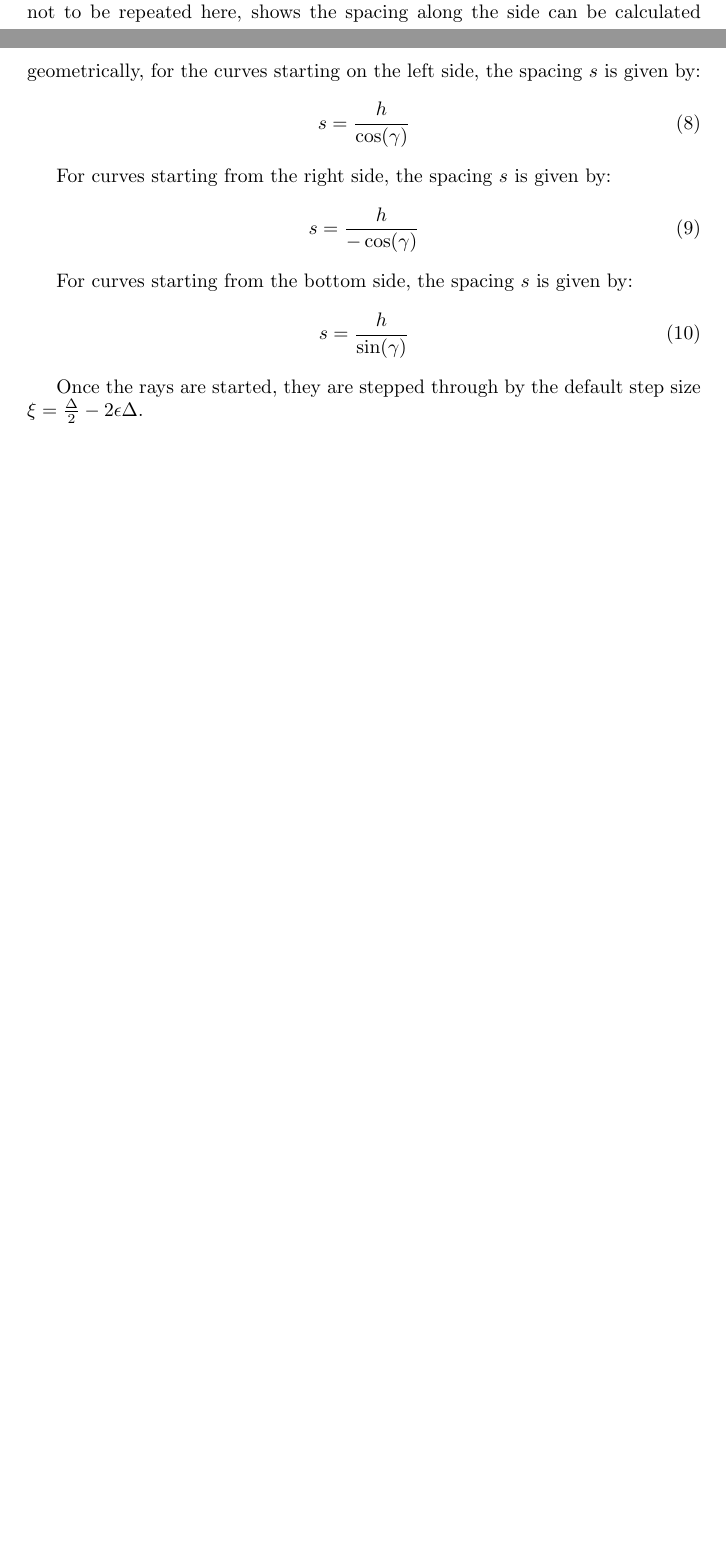
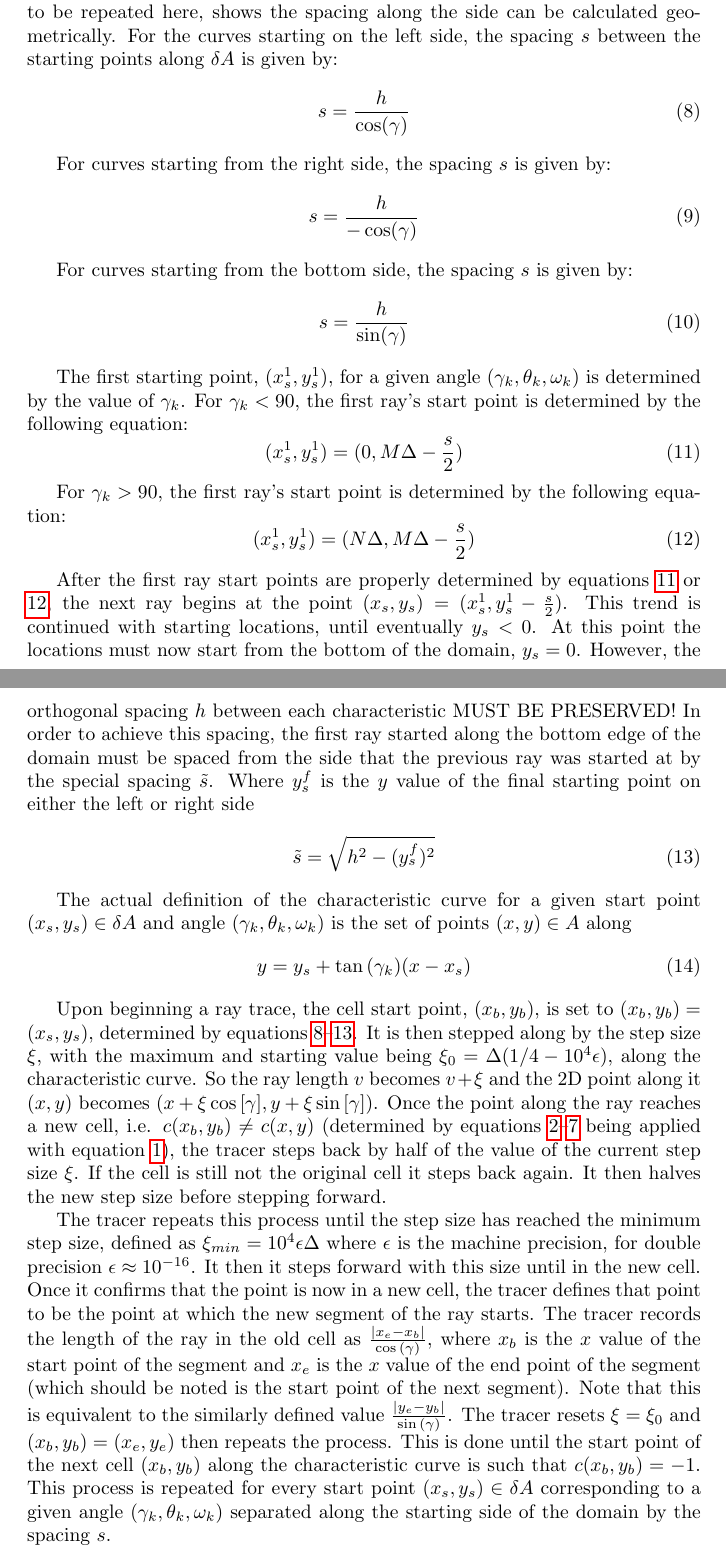
Before and after one commit to wcdawn/reactor-sim, a LaTeX document (documentation/transporttheory/reactorsimtheory.tex): two parts of pages 3 and 4 of 4 before the commit and two parts of pages 4 and 5 of 5 after it, joined at a grey line, cut so that both start at the same text, the shorter picture padded with empty space. Compiled offline with pdfLaTeX.

Commit message:
Added complete ray trace description.

```diff
--- a/documentation/transporttheory/reactorsimtheory.tex
+++ b/documentation/transporttheory/reactorsimtheory.tex
@@ -128,7 +158,10 @@ With the ability to determine which cell a point $(x,y)$ is in, the ray can now
 \label{fig:anglecords}
 \end{figure}
 
-The rays are begun at points separated by the ray width $h$ along a line orthogonal to the characteristic curves (note that it is required here that $\Delta~ /h \in~ \mathbb{Z}$). The rays are started from the left, right, and bottom sides of the domain. Left and bottom for $\gamma>90$, and right and bottom for $\gamma<90$. A trivial proof, not to be repeated here, shows the spacing along the side can be calculated geometrically, for the curves starting on the left side, the spacing $s$ is given by:
+The rays are begun at points separated by the ray width $h$ along a line orthogonal to the characteristic curves (note that it is required here that $\Delta~ /h \in~ \mathbb{Z}$).
+The rays are started from the left, right, and bottom sides of the domain.
+Left and bottom for $\gamma>90$, and right and bottom for $\gamma<90$.
+A trivial proof, not to be repeated here, shows the spacing along the side can be calculated geometrically. For the curves starting on the left side, the spacing $s$ between the starting points along $\delta A$ is given by:
 \begin{equation}
 s=\frac{h}{\cos({\gamma})}
 \label{eq:leftpsacing}
@@ -146,6 +179,52 @@ s=\frac{h}{\sin({\gamma})}
 \label{eq:botspacing}
 \end{equation}
 
-Once the rays are started, they are stepped through by the default step size $\xi=\frac{\Delta}{2}-2\epsilon \Delta$.
+The first starting point, $(x_s^1,y_s^1)$, for a given angle $(\gamma_k,\theta_k,\omega_k)$ is determined by the value of $\gamma_k$.
+For $\gamma_k<90$, the first ray's start point is determined by the following equation:
+\begin{equation}
+(x_s^1,y_s^1)=(0,M\Delta -\frac{s}{2})
+\label{eq:lt90first}
+\end{equation}
+
+For $\gamma_k>90$, the first ray's start point is determined by the following equation:
+\begin{equation}
+(x_s^1,y_s^1)=(N\Delta,M\Delta -\frac{s}{2})
+\label{eq:gt90first}
+\end{equation}
+
+After the first ray start points are properly determined by equations \ref{eq:lt90first} or \ref{eq:gt90first}, the next ray begins at the point $(x_s,y_s) = (x_s^1,y_s^1-\frac{s}{2})$.
+This trend is continued with starting locations, until eventually $y_s<0$.
+At this point the locations must now start from the bottom of the domain, $y_s=0$.
+However, the orthogonal spacing $h$ between each characteristic MUST BE PRESERVED!
+In order to achieve this spacing, the first ray started along the bottom edge of the domain must be spaced from the side that the previous ray was started at by the special spacing $\tilde{s}$.
+Where $y_s^f$ is the $y$ value of the final starting point on either the left or right side
+\begin{equation}
+\tilde{s}=\sqrt{h^2-(y_s^f)^2}
+\label{eq:firstbotspace}
+\end{equation}
+
+The actual definition of the characteristic curve for a given start point $(x_s,y_s)\in \delta A$ and angle $(\gamma_k,\theta_k,\omega_k)$ is the set of points $(x,y)\in A$ along
+\begin{equation}
+y=y_s+\tan{(\gamma_k)}(x-x_s)
+\label{eq:curvedef}
+\end{equation}
+
+Upon beginning a ray trace, the cell start point, $(x_b,y_b)$, is set to $(x_b,y_b)=(x_s,y_s)$, determined by equations \ref{eq:leftpsacing}--\ref{eq:firstbotspace}.
+It is then stepped along by the step size $\xi$, with the maximum and starting value being $\xi_0=\Delta(1/4-10^4\epsilon)$, along the characteristic curve.
+So the ray length $v$ becomes $v+\xi$ and the 2D point along it $(x,y)$ becomes $(x+\xi \cos{\left[\gamma\right]},y+\xi \sin{\left[\gamma\right]})$.
+Once the point along the ray reaches a new cell, i.e. $c(x_b,y_b)\ne c(x,y)$ (determined by equations \ref{eq:nsolution}--\ref{eq:isolution} being applied with equation \ref{eq:cellnumber}), the tracer steps back by half of the value of the current step size $\xi$.
+If the cell is still not the original cell it steps back again.
+It then halves the new step size before stepping forward.
+
+The tracer repeats this process until the step size has reached the minimum step size, defined as $\xi_{min}=10^4 \epsilon \Delta$ where $\epsilon$ is the machine precision, for double precision $\epsilon\approx10^{-16}$.
+It then it steps forward with this size until in the new cell.
+Once it confirms that the point is now in a new cell, the tracer defines that point to be the point at which the new segment of the ray starts.
+The tracer records the length of the ray in the old cell as $\frac{|x_e-x_b|}{\cos{(\gamma)}}$, where $x_b$ is the $x$ value of the start point of the segment and $x_e$ is the $x$ value of the end point of the segment (which should be noted is the start point of the next segment).
+Note that this is equivalent to the similarly defined value $\frac{|y_e-y_b|}{\sin{(\gamma)}}$.
+The tracer resets $\xi=\xi_0$ and $(x_b,y_b)=(x_e,y_e)$ then repeats the process.
+This is done until the start point of the next cell $(x_b,y_b)$ along the characteristic curve is such that $c(x_b,y_b)=-1$.
+This process is repeated for every start point $(x_s,y_s)\in \delta A$ corresponding to a given angle  $(\gamma_k,\theta_k,\omega_k)$ separated along the starting side of the domain by the spacing $s$.
+
+
 
 \end{document}
```
Also changed, not shown: documentation/transporttheory/reactorsimtheory.pdf, documentation/transporttheory/reactorsimtheory.tex (58 more changed lines), 4 other files.
